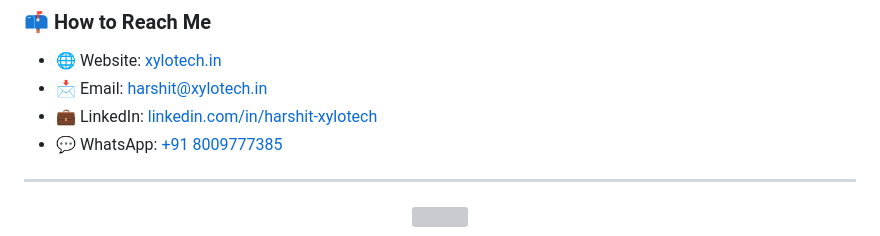
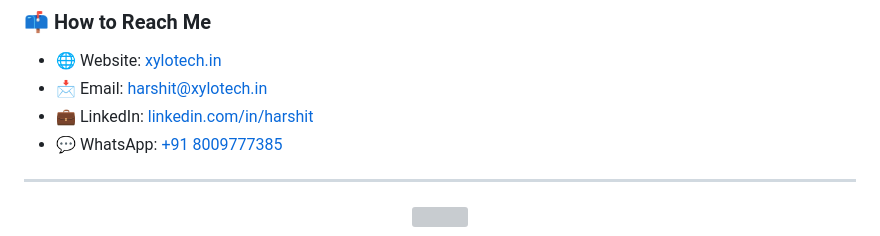
Before and after one commit to XyloTech/XyloTech, a Markdown page: README.md, the part around the change. Drawn GitHub-style; grey boxes are pictures that could not be loaded.

```diff
--- a/README.md
+++ b/README.md
@@ -77,7 +77,7 @@
 
 * 🌐 Website: [xylotech.in](https://xylotech.in)
 * 📩 Email: [harshit@xylotech.in](mailto:harshit@xylotech.in)
-* 💼 LinkedIn: [linkedin.com/in/harshit-xylotech](https://linkedin.com/in/harshit-xylotech)
+* 💼 LinkedIn: [linkedin.com/in/harshit](https://linkedin.com/in/h4sho)
 * 💬 WhatsApp: [+91 8009777385](https://wa.me/918009777385)
 
 ---
```
